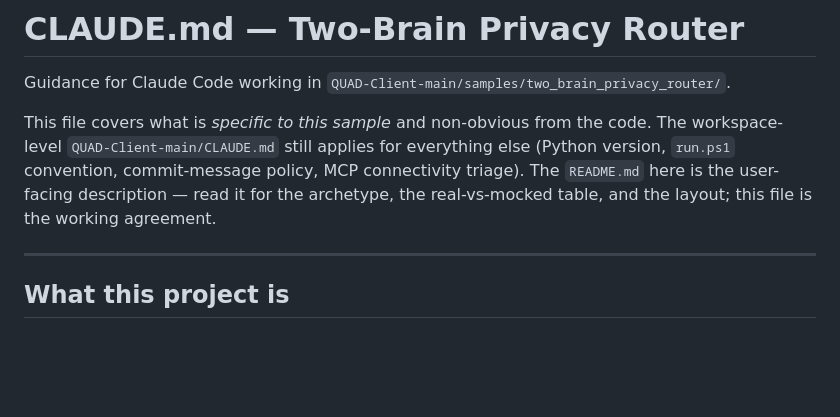
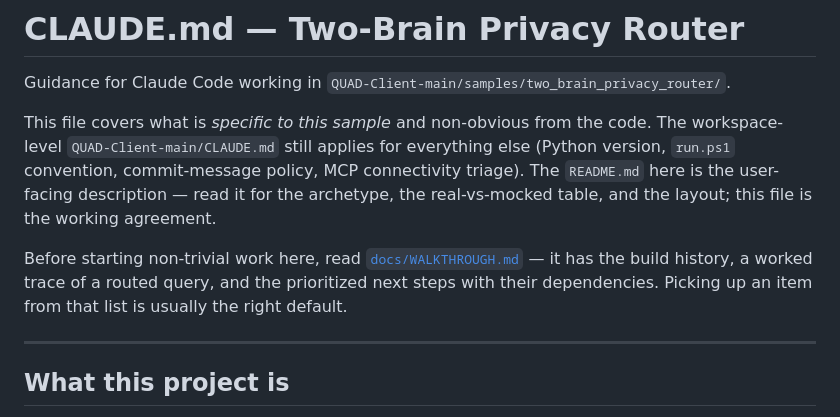
Before and after one commit to twobrainllm/Two-Brain-LLM, a Markdown page: CLAUDE.md, the part around the change. GitHub-like rendering; blank space fills up the shorter version.

```diff
--- a/CLAUDE.md
+++ b/CLAUDE.md
@@ -9,6 +9,11 @@ everything else (Python version, `run.ps1` convention, commit-message policy,
 MCP connectivity triage). The `README.md` here is the user-facing description —
 read it for the archetype, the real-vs-mocked table, and the layout; this file
 is the working agreement.
+
+Before starting non-trivial work here, read
+[`docs/WALKTHROUGH.md`](docs/WALKTHROUGH.md) — it has the build history, a
+worked trace of a routed query, and the prioritized next steps with their
+dependencies. Picking up an item from that list is usually the right default.
 
 ---
 
```
Also changed, not shown: README.md (+9 -0 lines), docs/WALKTHROUGH.md (added, +393 -0 lines).
